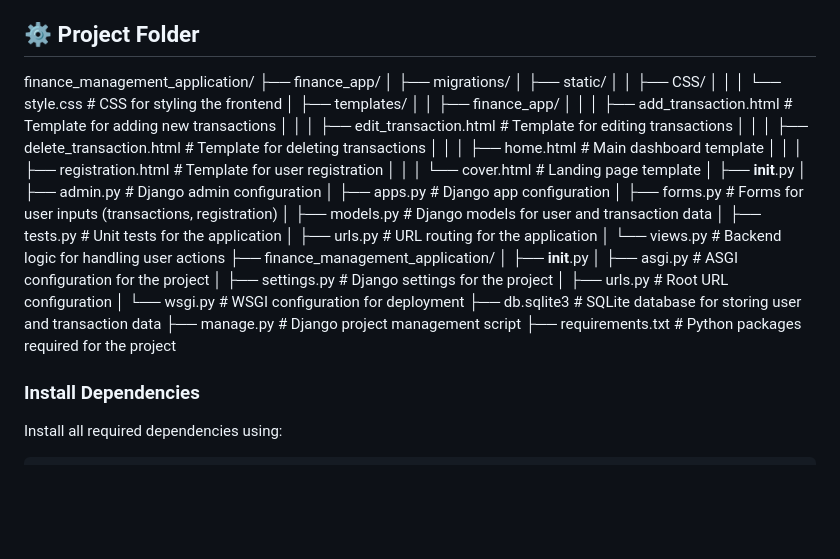
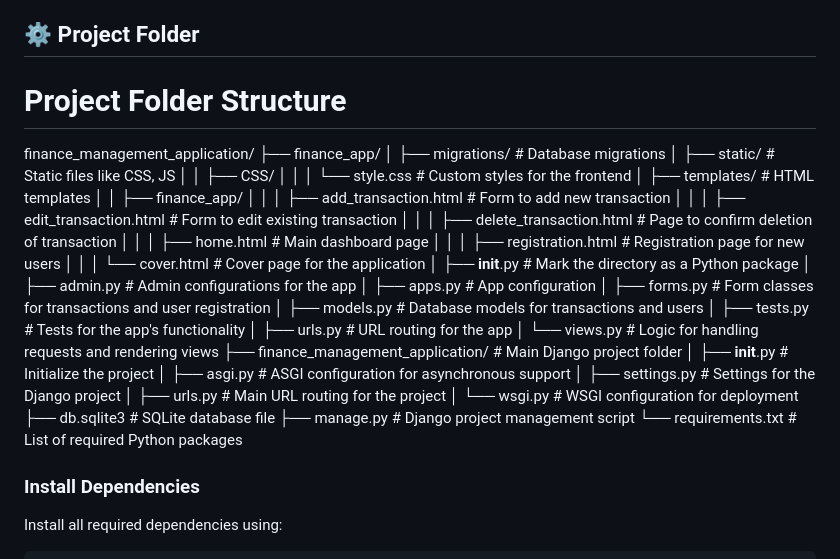
Before and after one commit to md-ashraf98/Personal-Finance-Management-Application, a Markdown page: README.md, the part around the change. GitHub-like rendering; blank space fills up the shorter version.

```diff
--- a/README.md
+++ b/README.md
@@ -42,37 +42,39 @@ To run the project, ensure you have the following installed:
 
 ## ⚙️ Project Folder
 
+# Project Folder Structure
+
 finance_management_application/
 ├── finance_app/
-│   ├── migrations/
-│   ├── static/
+│   ├── migrations/                          # Database migrations
+│   ├── static/                              # Static files like CSS, JS
 │   │   ├── CSS/
-│   │   │   └── style.css         # CSS for styling the frontend
-│   ├── templates/
+│   │   │   └── style.css                    # Custom styles for the frontend
+│   ├── templates/                           # HTML templates
 │   │   ├── finance_app/
-│   │   │   ├── add_transaction.html    # Template for adding new transactions
-│   │   │   ├── edit_transaction.html   # Template for editing transactions
-│   │   │   ├── delete_transaction.html # Template for deleting transactions
-│   │   │   ├── home.html               # Main dashboard template
-│   │   │   ├── registration.html       # Template for user registration
-│   │   │   └── cover.html              # Landing page template
-│   ├── __init__.py
-│   ├── admin.py                  # Django admin configuration
-│   ├── apps.py                   # Django app configuration
-│   ├── forms.py                  # Forms for user inputs (transactions, registration)
-│   ├── models.py                 # Django models for user and transaction data
-│   ├── tests.py                  # Unit tests for the application
-│   ├── urls.py                   # URL routing for the application
-│   └── views.py                  # Backend logic for handling user actions
-├── finance_management_application/
-│   ├── __init__.py
-│   ├── asgi.py                   # ASGI configuration for the project
-│   ├── settings.py               # Django settings for the project
-│   ├── urls.py                   # Root URL configuration
-│   └── wsgi.py                   # WSGI configuration for deployment
-├── db.sqlite3                    # SQLite database for storing user and transaction data
-├── manage.py                     # Django project management script
-├── requirements.txt              # Python packages required for the project
+│   │   │   ├── add_transaction.html         # Form to add new transaction
+│   │   │   ├── edit_transaction.html        # Form to edit existing transaction
+│   │   │   ├── delete_transaction.html      # Page to confirm deletion of transaction
+│   │   │   ├── home.html                    # Main dashboard page
+│   │   │   ├── registration.html            # Registration page for new users
+│   │   │   └── cover.html                   # Cover page for the application
+│   ├── __init__.py                           # Mark the directory as a Python package
+│   ├── admin.py                              # Admin configurations for the app
+│   ├── apps.py                               # App configuration
+│   ├── forms.py                              # Form classes for transactions and user registration
+│   ├── models.py                             # Database models for transactions and users
+│   ├── tests.py                              # Tests for the app's functionality
+│   ├── urls.py                               # URL routing for the app
+│   └── views.py                              # Logic for handling requests and rendering views
+├── finance_management_application/          # Main Django project folder
+│   ├── __init__.py                           # Initialize the project
+│   ├── asgi.py                               # ASGI configuration for asynchronous support
+│   ├── settings.py                           # Settings for the Django project
+│   ├── urls.py                               # Main URL routing for the project
+│   └── wsgi.py                               # WSGI configuration for deployment
+├── db.sqlite3                                # SQLite database file
+├── manage.py                                 # Django project management script
+└── requirements.txt                          # List of required Python packages
 
 
 ### Install Dependencies
```
